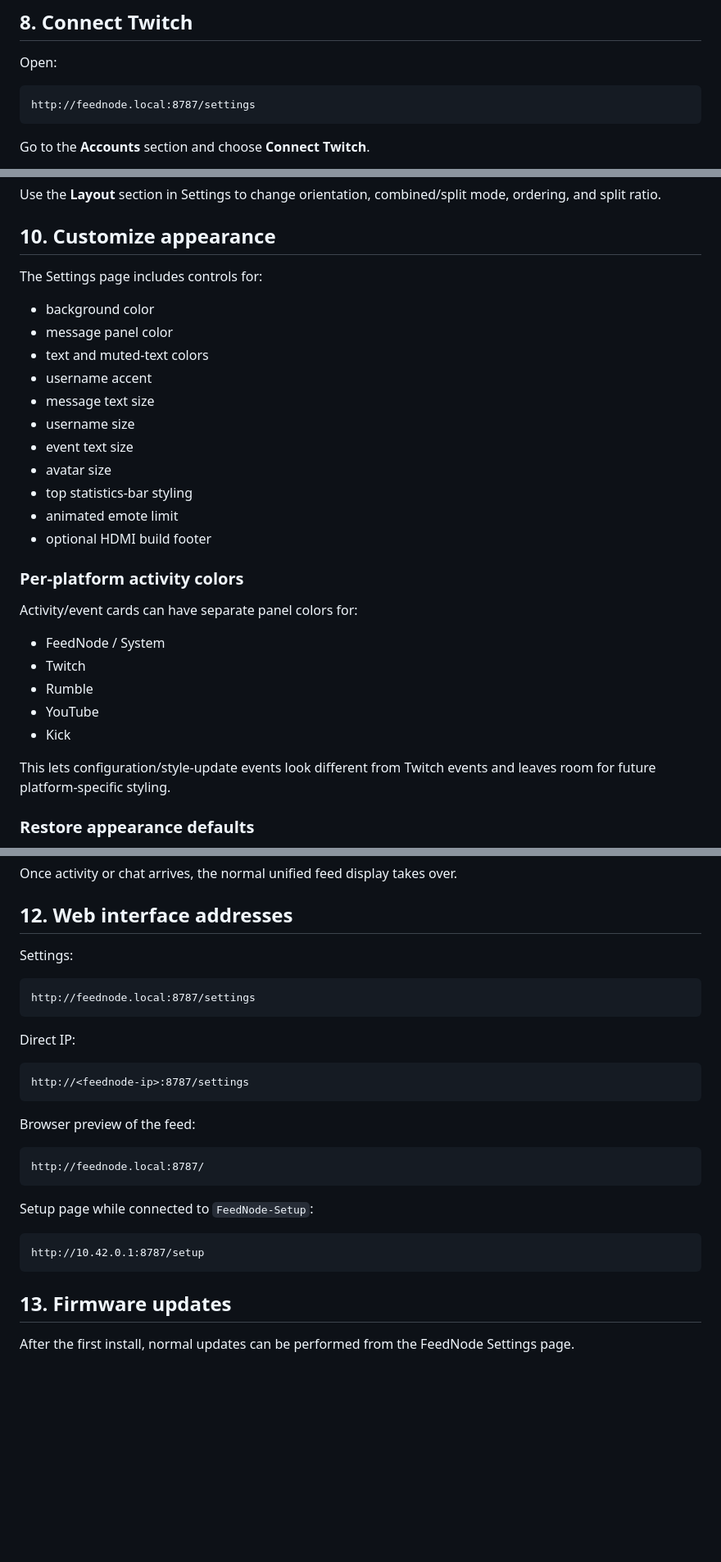
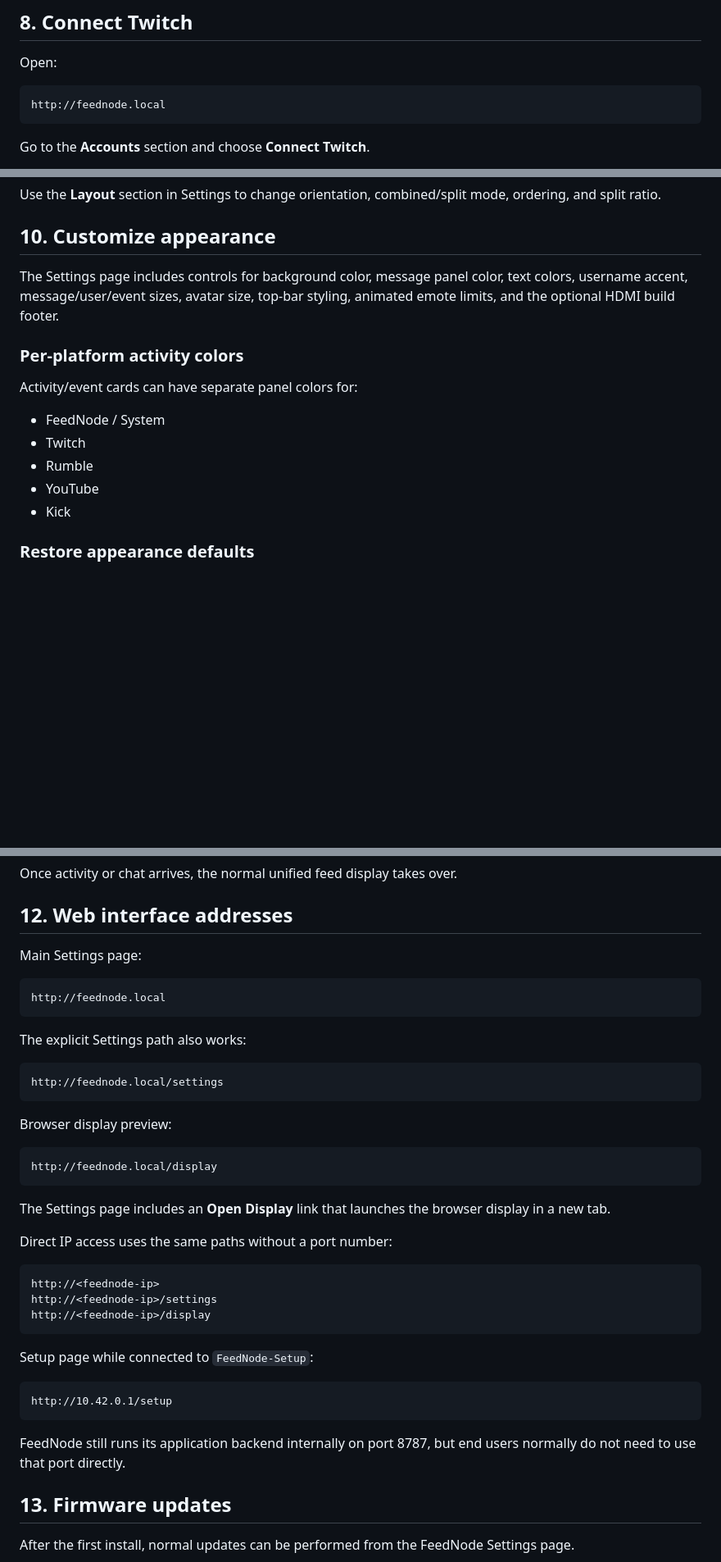
Before and after one commit to iamvinyl/FeedNode, a Markdown page: README.md, 3 parts joined by grey strips. Shown at 82% size. GitHub-like rendering; blank space fills up the shorter version.

Commit message:
Update DIY installer guide for FeedNode 0.4.0 clean URLs

````diff
--- a/README.md
+++ b/README.md
@@ -221,7 +223,7 @@ hostname -I
 Open:
 
 ```text
-http://feednode.local:8787/settings
+http://feednode.local
 ```
 
 Go to the **Accounts** section and choose **Connect Twitch**.
@@ -286,19 +279,7 @@ Use the **Layout** section in Settings to change orientation, combined/split mod
 
 ## 10. Customize appearance
 
-The Settings page includes controls for:
-
-- background color
-- message panel color
-- text and muted-text colors
-- username accent
-- message text size
-- username size
-- event text size
-- avatar size
-- top statistics-bar styling
-- animated emote limit
-- optional HDMI build footer
+The Settings page includes controls for background color, message panel color, text colors, username accent, message/user/event sizes, avatar size, top-bar styling, animated emote limits, and the optional HDMI build footer.
 
 ### Per-platform activity colors
 
@@ -309,8 +290,6 @@ Activity/event cards can have separate panel colors for:
 - Rumble
 - YouTube
 - Kick
-
-This lets configuration/style-update events look different from Twitch events and leaves room for future platform-specific styling.
 
 ### Restore appearance defaults
 
@@ -328,29 +307,41 @@ Once activity or chat arrives, the normal unified feed display takes over.
 
 ## 12. Web interface addresses
 
-Settings:
+Main Settings page:
 
 ```text
-http://feednode.local:8787/settings
+http://feednode.local
 ```
 
-Direct IP:
+The explicit Settings path also works:
 
 ```text
-http://<feednode-ip>:8787/settings
+http://feednode.local/settings
 ```
 
-Browser preview of the feed:
+Browser display preview:
 
 ```text
-http://feednode.local:8787/
+http://feednode.local/display
+```
+
+The Settings page includes an **Open Display** link that launches the browser display in a new tab.
+
+Direct IP access uses the same paths without a port number:
+
+```text
+http://<feednode-ip>
+http://<feednode-ip>/settings
+http://<feednode-ip>/display
 ```
 
 Setup page while connected to `FeedNode-Setup`:
 
 ```text
-http://10.42.0.1:8787/setup
+http://10.42.0.1/setup
 ```
+
+FeedNode still runs its application backend internally on port 8787, but end users normally do not need to use that port directly.
 
 ## 13. Firmware updates
 
````
Also changed, not shown: other parts of README.md (+18 -30 lines).
